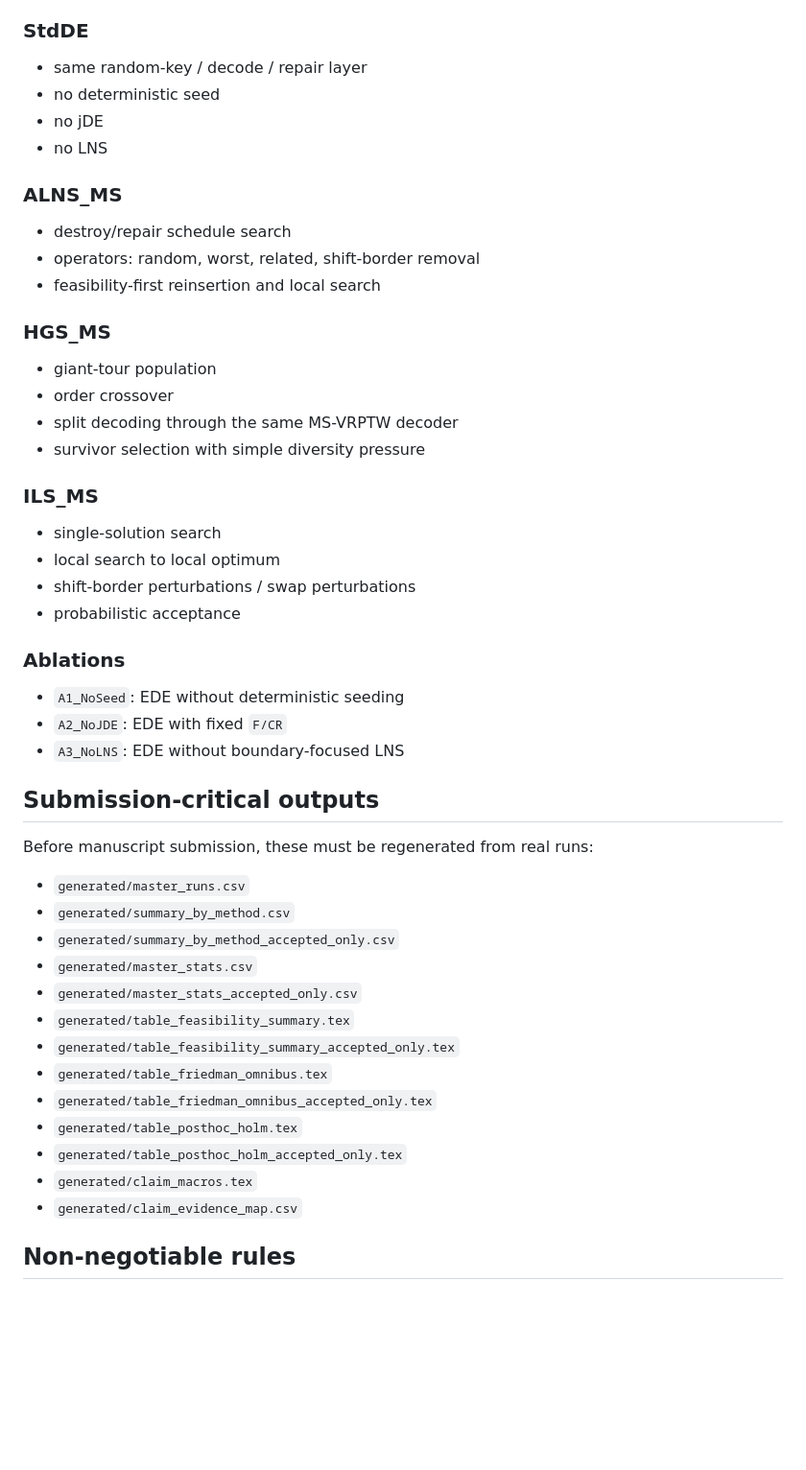
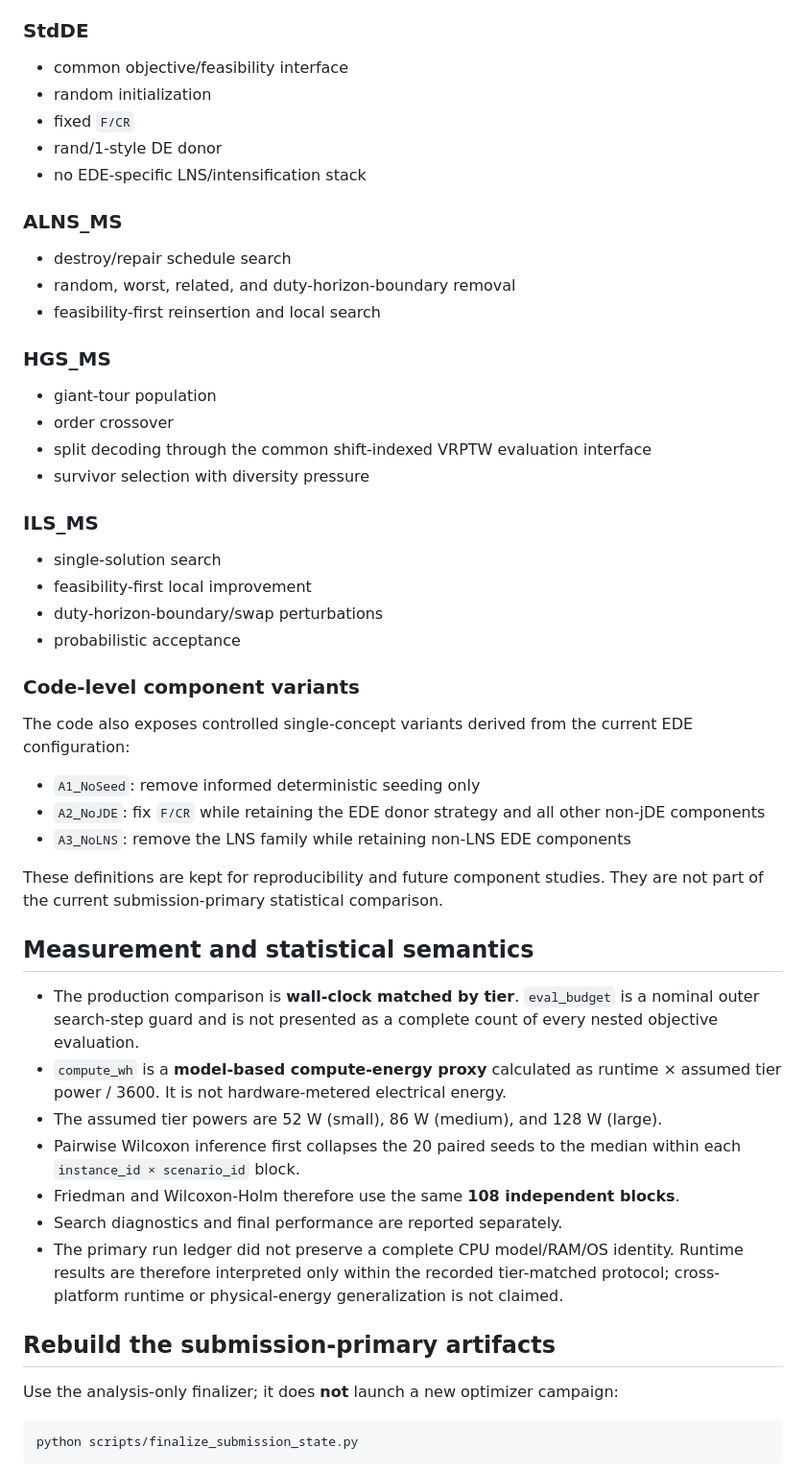
Before and after one commit to ErcanErkalkan/swevo_strat2_realcode, a Markdown page: README.md, the part around one of its changes. Shown at 96% size. GitHub-like rendering; blank space fills up the shorter version.

````diff
--- a/README.md
+++ b/README.md
@@ -133,53 +93,57 @@ PYTHONPATH=src python scripts/run_manifest.py run \
 
 ### StdDE
 
-- same random-key / decode / repair layer
-- no deterministic seed
-- no jDE
-- no LNS
+- common objective/feasibility interface
+- random initialization
+- fixed `F/CR`
+- rand/1-style DE donor
+- no EDE-specific LNS/intensification stack
 
 ### ALNS_MS
 
 - destroy/repair schedule search
-- operators: random, worst, related, shift-border removal
+- random, worst, related, and duty-horizon-boundary removal
 - feasibility-first reinsertion and local search
 
 ### HGS_MS
 
 - giant-tour population
 - order crossover
-- split decoding through the same MS-VRPTW decoder
-- survivor selection with simple diversity pressure
+- split decoding through the common shift-indexed VRPTW evaluation interface
+- survivor selection with diversity pressure
 
 ### ILS_MS
 
 - single-solution search
-- local search to local optimum
-- shift-border perturbations / swap perturbations
+- feasibility-first local improvement
+- duty-horizon-boundary/swap perturbations
 - probabilistic acceptance
 
-### Ablations
+### Code-level component variants
 
-- `A1_NoSeed`: EDE without deterministic seeding
-- `A2_NoJDE`: EDE with fixed `F/CR`
-- `A3_NoLNS`: EDE without boundary-focused LNS
+The code also exposes controlled single-concept variants derived from the current EDE configuration:
 
-## Submission-critical outputs
+- `A1_NoSeed`: remove informed deterministic seeding only
+- `A2_NoJDE`: fix `F/CR` while retaining the EDE donor strategy and all other non-jDE components
+- `A3_NoLNS`: remove the LNS family while retaining non-LNS EDE components
 
-Before manuscript submission, these must be regenerated from real runs:
+These definitions are kept for reproducibility and future component studies. They are not part of the current submission-primary statistical comparison.
 
-- `generated/master_runs.csv`
-- `generated/summary_by_method.csv`
-- `generated/summary_by_method_accepted_only.csv`
-- `generated/master_stats.csv`
-- `generated/master_stats_accepted_only.csv`
-- `generated/table_feasibility_summary.tex`
-- `generated/table_feasibility_summary_accepted_only.tex`
-- `generated/table_friedman_omnibus.tex`
-- `generated/table_friedman_omnibus_accepted_only.tex`
-- `generated/table_posthoc_holm.tex`
-- `generated/table_posthoc_holm_accepted_only.tex`
-- `generated/claim_macros.tex`
-- `generated/claim_evidence_map.csv`
+## Measurement and statistical semantics
 
-## Non-negotiable rules
+- The production comparison is **wall-clock matched by tier**. `eval_budget` is a nominal outer search-step guard and is not presented as a complete count of every nested objective evaluation.
+- `compute_wh` is a **model-based compute-energy proxy** calculated as runtime × assumed tier power / 3600. It is not hardware-metered electrical energy.
+- The assumed tier powers are 52 W (small), 86 W (medium), and 128 W (large).
+- Pairwise Wilcoxon inference first collapses the 20 paired seeds to the median within each `instance_id × scenario_id` block.
+- Friedman and Wilcoxon-Holm therefore use the same **108 independent blocks**.
+- Search diagnostics and final performance are reported separately.
+- The primary run ledger did not preserve a complete CPU model/RAM/OS identity. Runtime results are therefore interpreted only within the recorded tier-matched protocol; cross-platform runtime or physical-energy generalization is not claimed.
+
+## Rebuild the submission-primary artifacts
+
+Use the analysis-only finalizer; it does **not** launch a new optimizer campaign:
+
+```bash
+python scripts/finalize_submission_state.py
+```
+
````
Also changed, not shown: other parts of README.md (+79 -98 lines).
